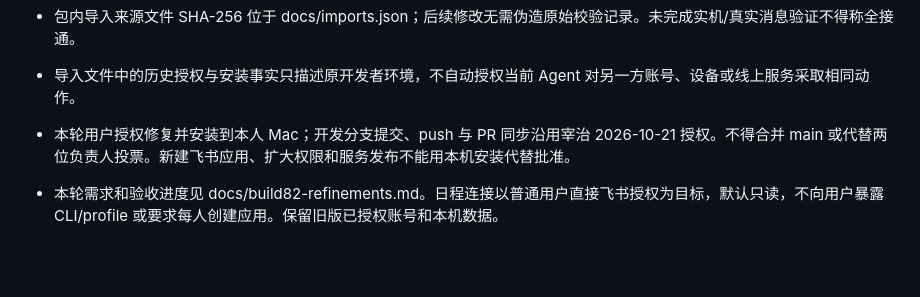
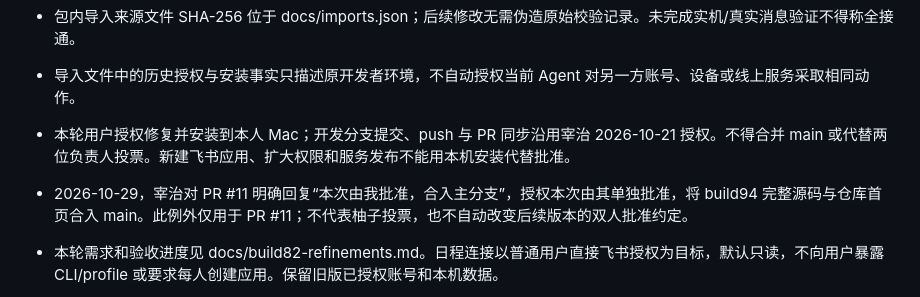
Before and after one commit to zaizhi-1112/feishu-island, a Markdown page: AGENTS.md, the part around the change. GitHub-like rendering; blank space fills up the shorter version.

Commit message:
Record one-time approval for build94 main integration

```diff
--- a/AGENTS.md
+++ b/AGENTS.md
@@ -14,6 +14,7 @@
 - 导入文件中的历史授权与安装事实只描述原开发者环境，不自动授权当前 Agent 对另一方账号、设备或线上服务采取相同动作。
 
 - 本轮用户授权修复并安装到本人 Mac；开发分支提交、push 与 PR 同步沿用宰治 2026-10-21 授权。不得合并 main 或代替两位负责人投票。新建飞书应用、扩大权限和服务发布不能用本机安装代替批准。
+- 2026-10-29，宰治对 PR #11 明确回复“本次由我批准，合入主分支”，授权本次由其单独批准，将 build94 完整源码与仓库首页合入 main。此例外仅用于 PR #11；不代表柚子投票，也不自动改变后续版本的双人批准约定。
 - 本轮需求和验收进度见 docs/build82-refinements.md。日程连接以普通用户直接飞书授权为目标，默认只读，不向用户暴露 CLI/profile 或要求每人创建应用。保留旧版已授权账号和本机数据。
 - build85 按本人要求在独立中台 helper 中增加只读 `list_home_applications`，用于快捷入口选择；应用目录只在内存，不复制其他客户端凭据。首次更新 helper 如出现钥匙串系统确认，由本人处理，不操作 SecurityAgent。
 
```
Also changed, not shown: docs/协作速查.md (+1 -1 lines).
